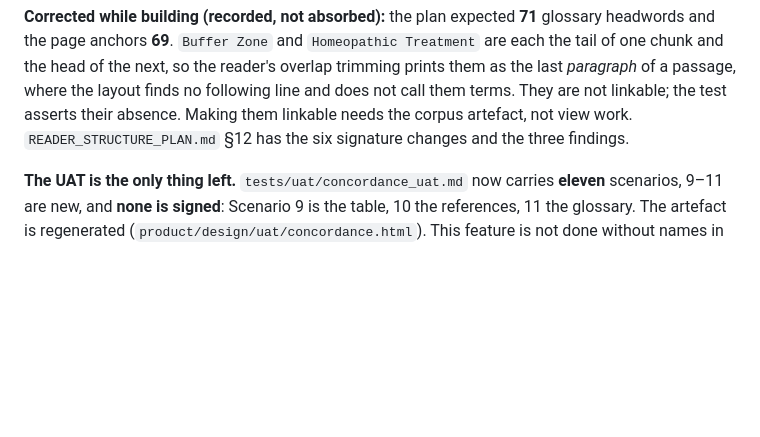
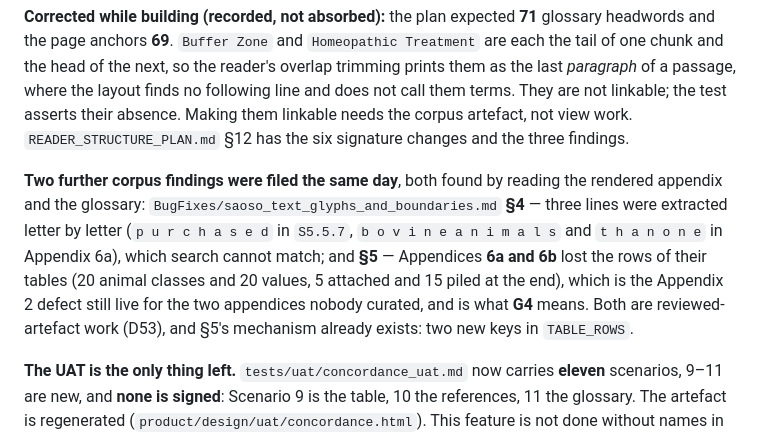
Before and after one commit to KobusWHMeiring/PGS, a Markdown page: HANDOVER.md, the part around the change. GitHub-like rendering; blank space fills up the shorter version.

Commit message:
docs(bug): three letterspaced lines and two appendices that lost their rows
§4: pdftotext spaced three tracked lines letter by letter -- 'p u r c h a s e d'
in S5.5.7, 'b o v i n e a n i m a l s' and 't h a n o n e' in Appendix 6a. Search
cannot match any of them, and the view may not substitute characters (the citation
audit compares quotes against the stored text), so the fix is three reviewed
CORPUS_EDITS entries plus a guard against a run of single-letter tokens.

§5: Appendices 6a and 6b lost the rows of their tables. 6a stores 20 animal classes
and 20 values on one page: 5 values are still attached to their class, 15 are piled
at the end ('2 5 2,5 2 2 2,5 100 13,3 13,3 74 6,5 14 14 580 230'). This is the
Appendix 2 defect, live for the two appendices nobody curated, and it is what G4
means. The mechanism already exists: two new keys in TABLE_ROWS.

Definition of done gains both; §6 records why neither is a view change; HANDOVER
§0g points at them. Gate 1138 passed / 1 skipped.

```diff
--- a/HANDOVER.md
+++ b/HANDOVER.md
@@ -262,6 +262,14 @@ the head of the next, so the reader's overlap trimming prints them as the last *
 passage, where the layout finds no following line and does not call them terms. They are not linkable;
 the test asserts their absence. Making them linkable needs the corpus artefact, not view work.
 `READER_STRUCTURE_PLAN.md` §12 has the six signature changes and the three findings.
+
+**Two further corpus findings were filed the same day**, both found by reading the rendered appendix
+and the glossary: `BugFixes/saoso_text_glyphs_and_boundaries.md` **§4** — three lines were extracted
+letter by letter (`p u r c h a s e d` in `S5.5.7`, `b o v i n e a n i m a l s` and `t h a n o n e`
+in Appendix 6a), which search cannot match; and **§5** — Appendices **6a and 6b** lost the rows of
+their tables (20 animal classes and 20 values, 5 attached and 15 piled at the end), which is the
+Appendix 2 defect still live for the two appendices nobody curated, and is what **G4** means. Both
+are reviewed-artefact work (D53), and §5's mechanism already exists: two new keys in `TABLE_ROWS`.
 
 **The UAT is the only thing left.** `tests/uat/concordance_uat.md` now carries **eleven** scenarios,
 9–11 are new, and **none is signed**: Scenario 9 is the table, 10 the references, 11 the glossary.
```
Also changed, not shown: product/backlog/backlog.md (+2 -2 lines), 1 other file.
